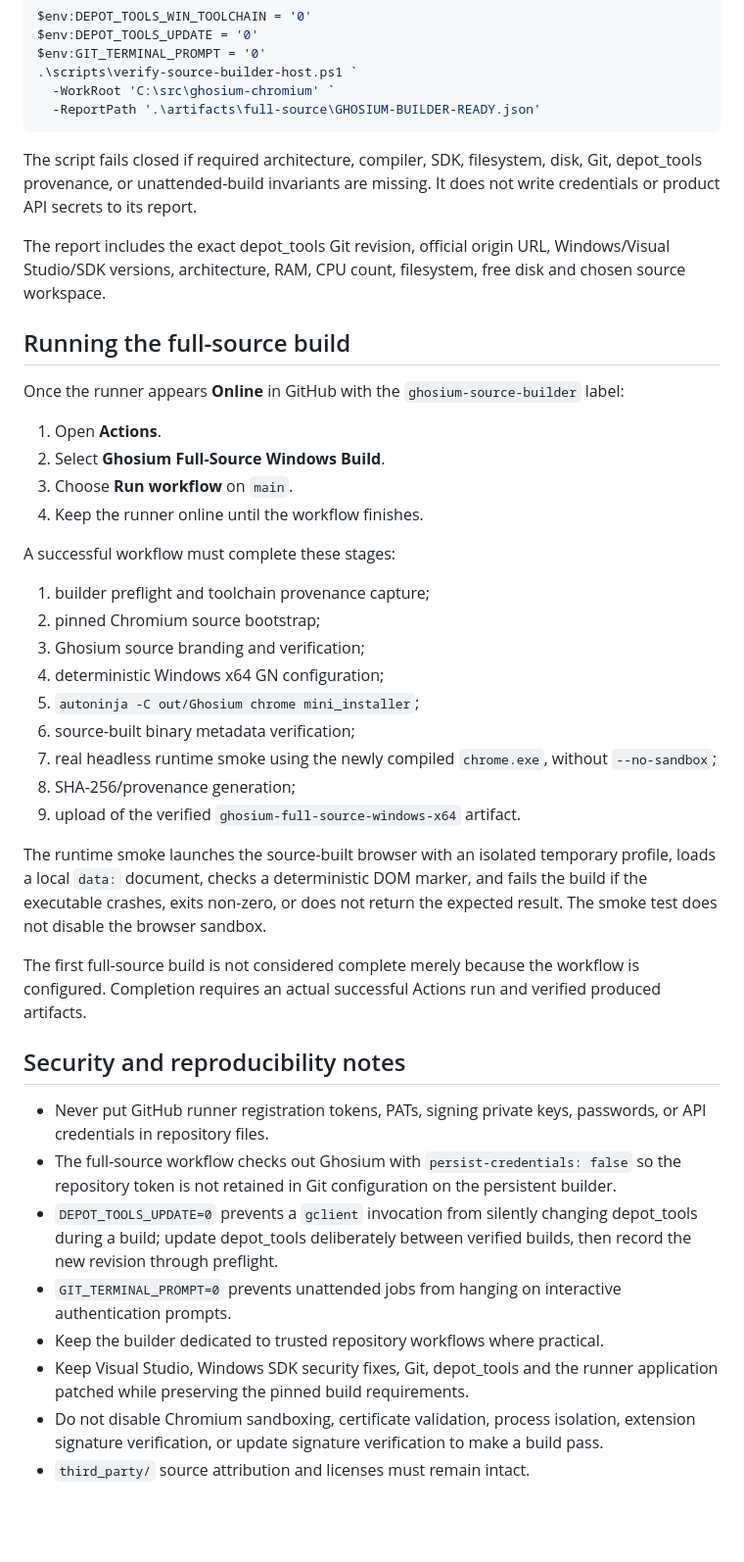
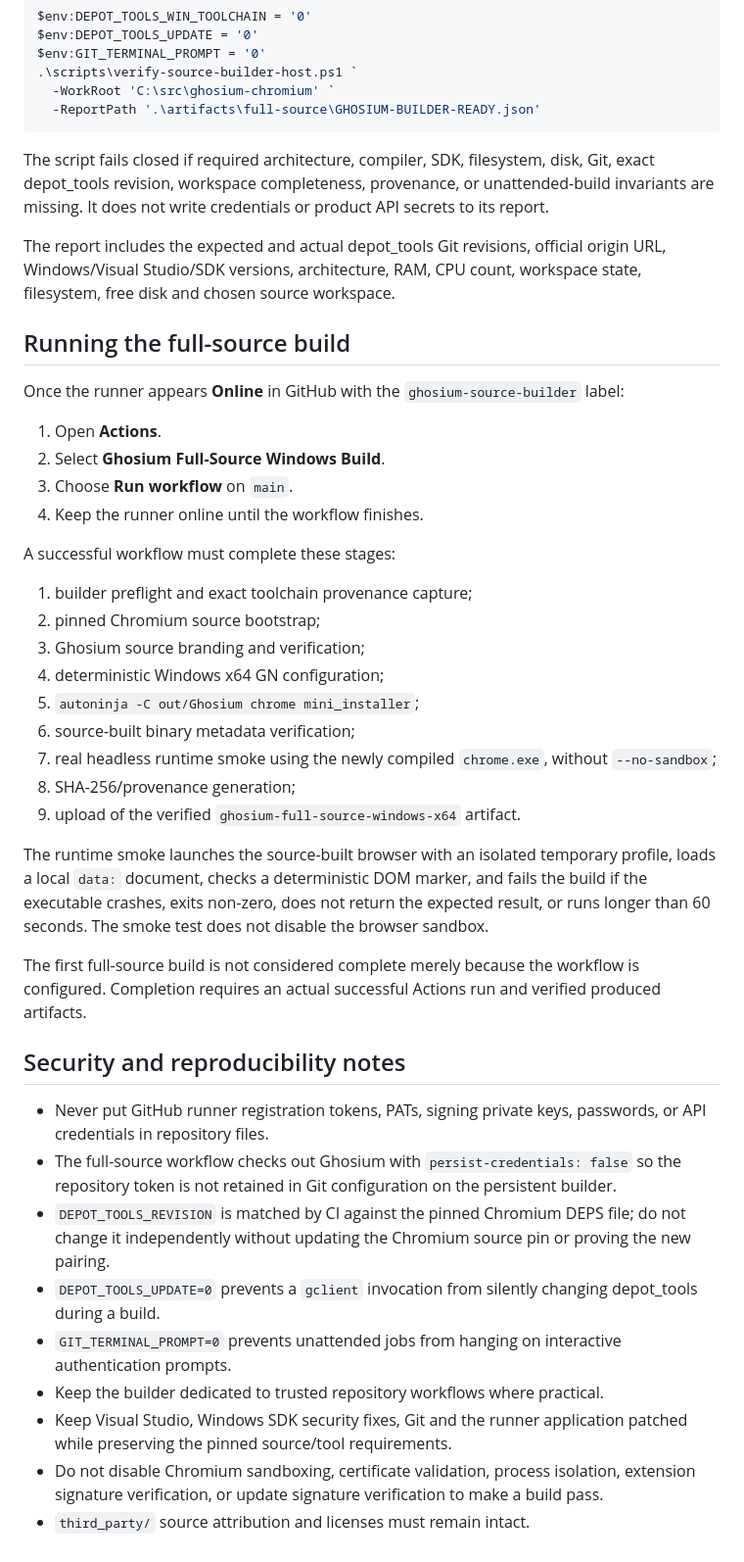
Before and after one commit to bren-wp/Ghost-Browser, a Markdown page: docs/SOURCE_BUILDER_SETUP.md, the part around one of its changes. Shown at 98% size. Drawn GitHub-style; blank space fills up the shorter version.

````diff
--- a/docs/SOURCE_BUILDER_SETUP.md
+++ b/docs/SOURCE_BUILDER_SETUP.md
@@ -112,9 +148,9 @@ $env:GIT_TERMINAL_PROMPT = '0'
   -ReportPath '.\artifacts\full-source\GHOSIUM-BUILDER-READY.json'
 ```
 
-The script fails closed if required architecture, compiler, SDK, filesystem, disk, Git, depot_tools provenance, or unattended-build invariants are missing. It does not write credentials or product API secrets to its report.
+The script fails closed if required architecture, compiler, SDK, filesystem, disk, Git, exact depot_tools revision, workspace completeness, provenance, or unattended-build invariants are missing. It does not write credentials or product API secrets to its report.
 
-The report includes the exact depot_tools Git revision, official origin URL, Windows/Visual Studio/SDK versions, architecture, RAM, CPU count, filesystem, free disk and chosen source workspace.
+The report includes the expected and actual depot_tools Git revisions, official origin URL, Windows/Visual Studio/SDK versions, architecture, RAM, CPU count, workspace state, filesystem, free disk and chosen source workspace.
 
 ## Running the full-source build
 
@@ -127,7 +163,7 @@ Once the runner appears **Online** in GitHub with the `ghosium-source-builder` l
 
 A successful workflow must complete these stages:
 
-1. builder preflight and toolchain provenance capture;
+1. builder preflight and exact toolchain provenance capture;
 2. pinned Chromium source bootstrap;
 3. Ghosium source branding and verification;
 4. deterministic Windows x64 GN configuration;
@@ -137,7 +173,7 @@ A successful workflow must complete these stages:
 8. SHA-256/provenance generation;
 9. upload of the verified `ghosium-full-source-windows-x64` artifact.
 
-The runtime smoke launches the source-built browser with an isolated temporary profile, loads a local `data:` document, checks a deterministic DOM marker, and fails the build if the executable crashes, exits non-zero, or does not return the expected result. The smoke test does not disable the browser sandbox.
+The runtime smoke launches the source-built browser with an isolated temporary profile, loads a local `data:` document, checks a deterministic DOM marker, and fails the build if the executable crashes, exits non-zero, does not return the expected result, or runs longer than 60 seconds. The smoke test does not disable the browser sandbox.
 
 The first full-source build is not considered complete merely because the workflow is configured. Completion requires an actual successful Actions run and verified produced artifacts.
 
@@ -145,9 +181,10 @@ The first full-source build is not considered complete merely because the workfl
 
 - Never put GitHub runner registration tokens, PATs, signing private keys, passwords, or API credentials in repository files.
 - The full-source workflow checks out Ghosium with `persist-credentials: false` so the repository token is not retained in Git configuration on the persistent builder.
-- `DEPOT_TOOLS_UPDATE=0` prevents a `gclient` invocation from silently changing depot_tools during a build; update depot_tools deliberately between verified builds, then record the new revision through preflight.
+- `DEPOT_TOOLS_REVISION` is matched by CI against the pinned Chromium DEPS file; do not change it independently without updating the Chromium source pin or proving the new pairing.
+- `DEPOT_TOOLS_UPDATE=0` prevents a `gclient` invocation from silently changing depot_tools during a build.
 - `GIT_TERMINAL_PROMPT=0` prevents unattended jobs from hanging on interactive authentication prompts.
 - Keep the builder dedicated to trusted repository workflows where practical.
-- Keep Visual Studio, Windows SDK security fixes, Git, depot_tools and the runner application patched while preserving the pinned build requirements.
+- Keep Visual Studio, Windows SDK security fixes, Git and the runner application patched while preserving the pinned source/tool requirements.
 - Do not disable Chromium sandboxing, certificate validation, process isolation, extension signature verification, or update signature verification to make a build pass.
 - `third_party/` source attribution and licenses must remain intact.
````
Also changed, not shown: other parts of docs/SOURCE_BUILDER_SETUP.md (+39 -3 lines).
